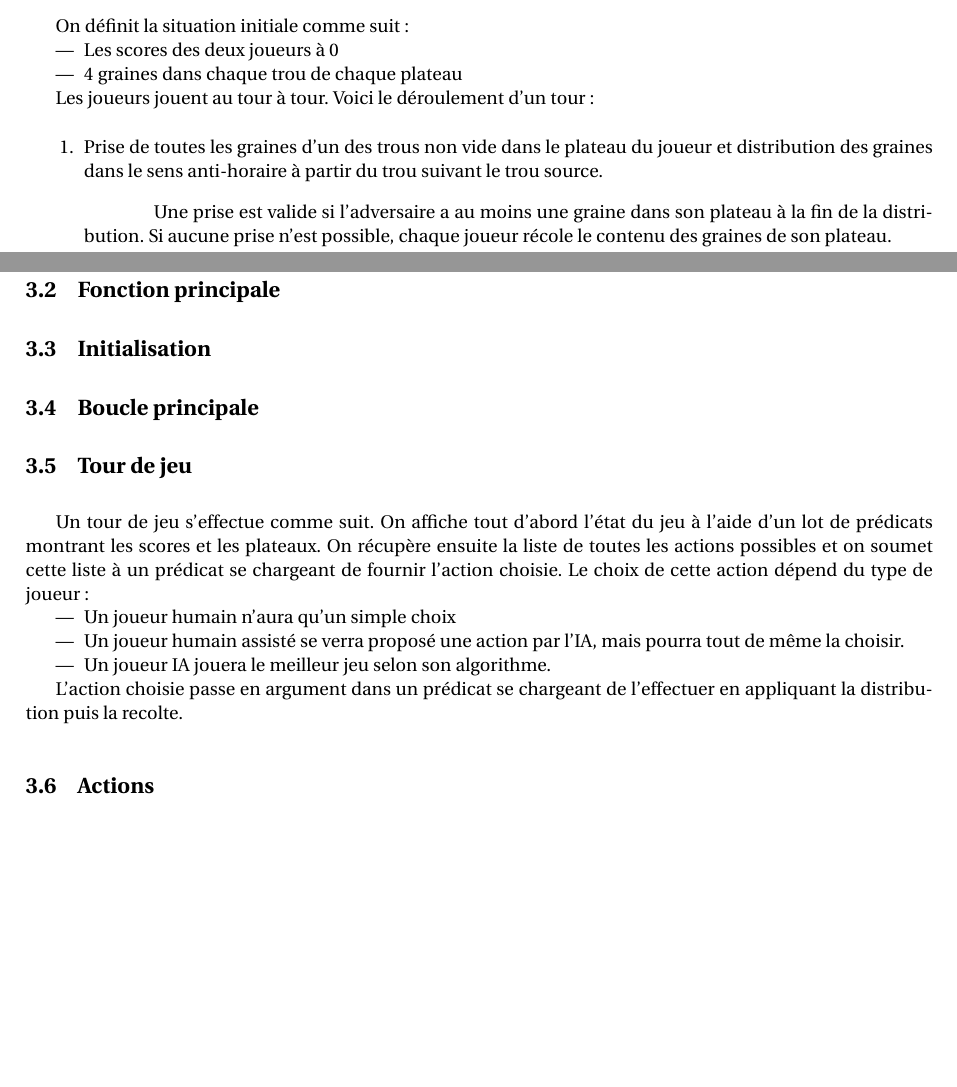
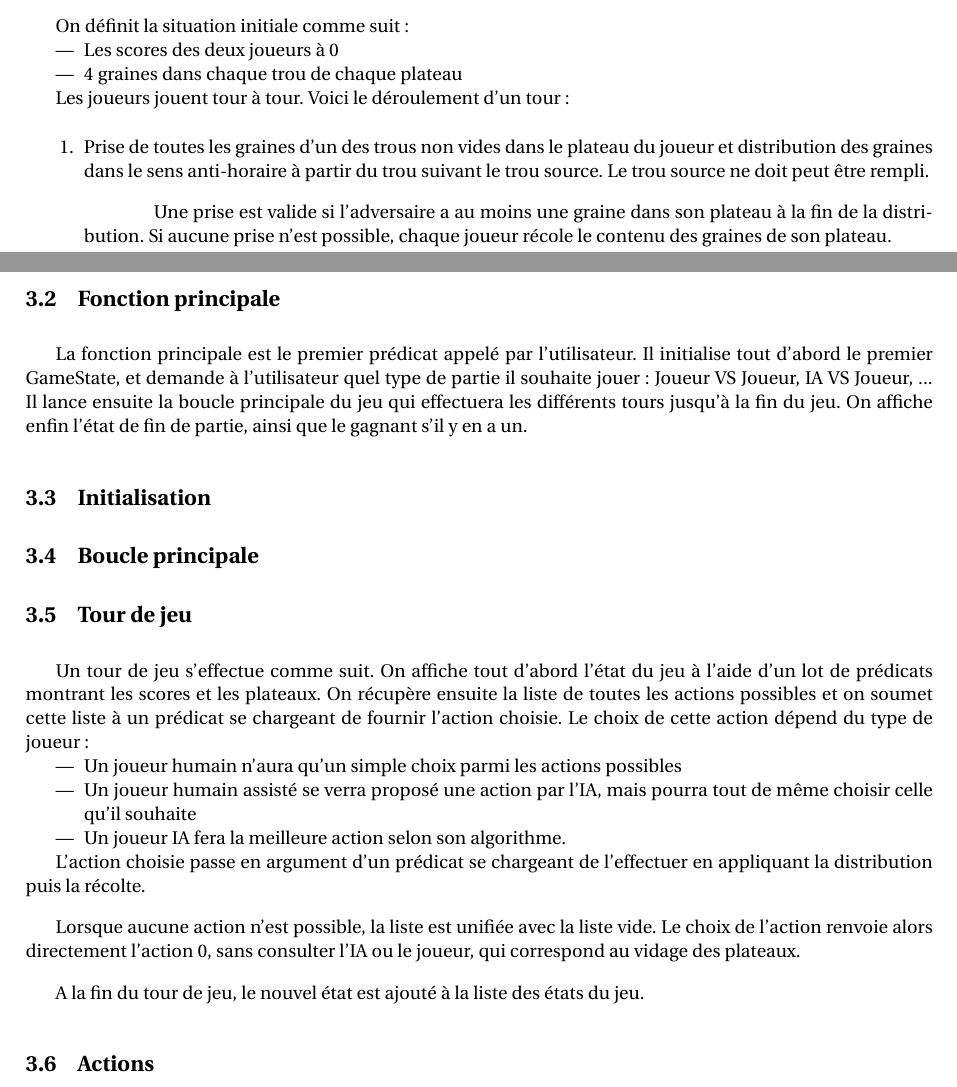
Before and after one commit to frozarmony/Awaladin-florIAn, a LaTeX paper (rapport.tex): two parts of pages 1 and 3 of 6, joined at a grey line, cut so that both start at the same text, the shorter picture padded with empty space. Compiled offline with pdfLaTeX; a LaTeX package or settings file that is missing is left out.

Commit message:
Update rapport

```diff
--- a/rapport.tex
+++ b/rapport.tex
@@ -84,10 +84,10 @@ On définit la situation initiale comme suit :
 \item 4 graines dans chaque trou de chaque plateau
 \end{itemize}
 
-Les joueurs jouent au tour à tour. Voici le déroulement d'un tour :
+Les joueurs jouent tour à tour. Voici le déroulement d'un tour :
 
 \begin{enumerate}
-\item Prise de toutes les graines d'un des trous non vide dans le plateau du joueur et distribution des graines dans le sens anti-horaire à partir du trou suivant le trou source.
+\item Prise de toutes les graines d'un des trous non vides dans le plateau du joueur et distribution des graines dans le sens anti-horaire à partir du trou suivant le trou source. Le trou source ne doit peut être rempli.
 \subitem Une prise est valide si l'adversaire a au moins une graine dans son plateau à la fin de la distribution. Si aucune prise n'est possible, chaque joueur récole le contenu des graines de son plateau.
 \item Récolte des graines à condition que :
 	\begin{itemize}
@@ -160,3 +164,4 @@ GameState :
 
 \subsection{Fonction principale}
 
+La fonction principale est le premier prédicat appelé par l'utilisateur. Il initialise tout d'abord le premier GameState, et demande à l'utilisateur quel type de partie il souhaite jouer : Joueur VS Joueur, IA VS Joueur, ... Il lance ensuite la boucle principale du jeu qui effectuera les différents tours jusqu'à la fin du jeu. On affiche enfin l'état de fin de partie, ainsi que le gagnant s'il y en a un.
@@ -170,12 +174,16 @@ GameState :
 
 Un tour de jeu s'effectue comme suit. On affiche tout d'abord l'état du jeu à l'aide d'un lot de prédicats montrant les scores et les plateaux. On récupère ensuite la liste de toutes les actions possibles et on soumet cette liste à un prédicat se chargeant de fournir l'action choisie. Le choix de cette action dépend du type de joueur :
 \begin{itemize}
-\item Un joueur humain n'aura qu'un simple choix
-\item Un joueur humain assisté se verra proposé une action par l'IA, mais pourra tout de même la choisir.
-\item Un joueur IA jouera le meilleur jeu selon son algorithme.
+\item Un joueur humain n'aura qu'un simple choix parmi les actions possibles
+\item Un joueur humain assisté se verra proposé une action par l'IA, mais pourra tout de même choisir celle qu'il souhaite
+\item Un joueur IA fera la meilleure action selon son algorithme.
 \end{itemize}
 
-L'action choisie passe en argument dans un prédicat se chargeant de l'effectuer en appliquant la distribution puis la recolte.
+L'action choisie passe en argument d'un prédicat se chargeant de l'effectuer en appliquant la distribution puis la récolte.
+
+Lorsque aucune action n'est possible, la liste est unifiée avec la liste vide. Le choix de l'action renvoie alors directement l'action 0, sans consulter l'IA ou le joueur, qui correspond au vidage des plateaux.
+
+A la fin du tour de jeu, le nouvel état est ajouté à la liste des états du jeu.
 
 \subsection{Actions}
 
```
Also changed, not shown: rapport.tex (23 more changed lines).
